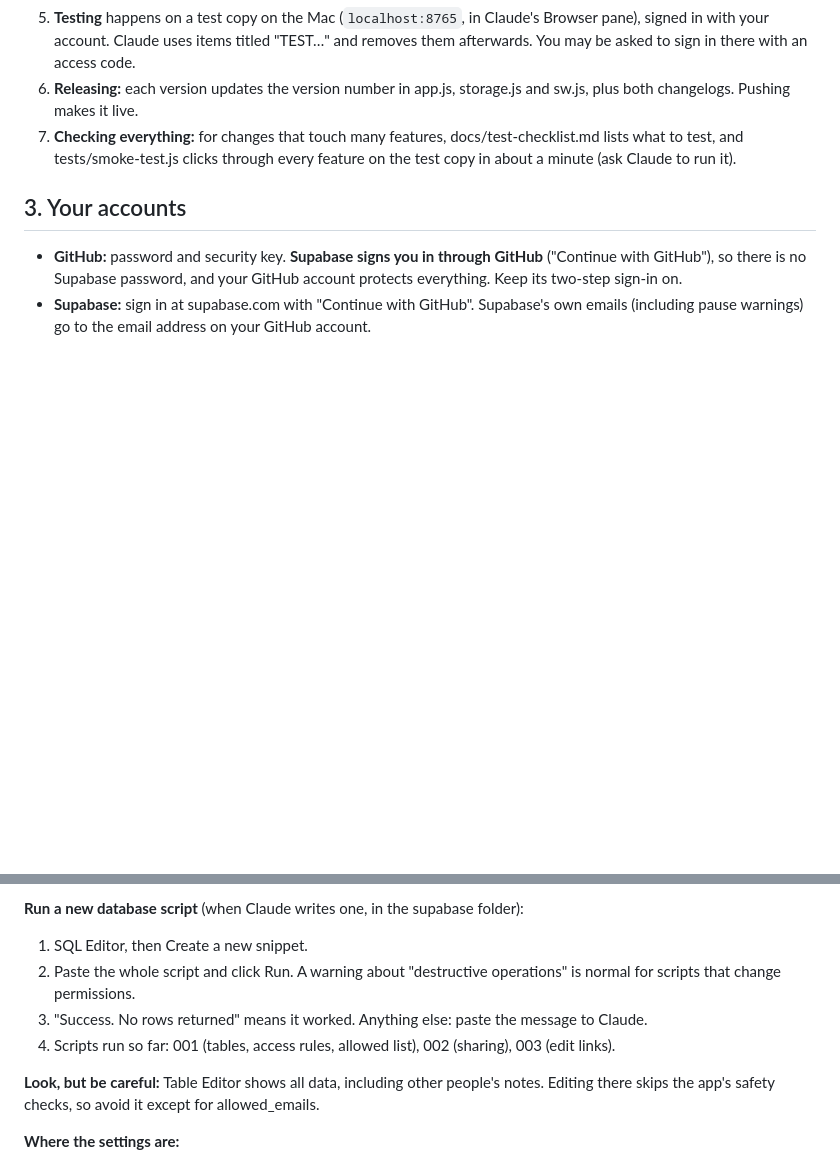
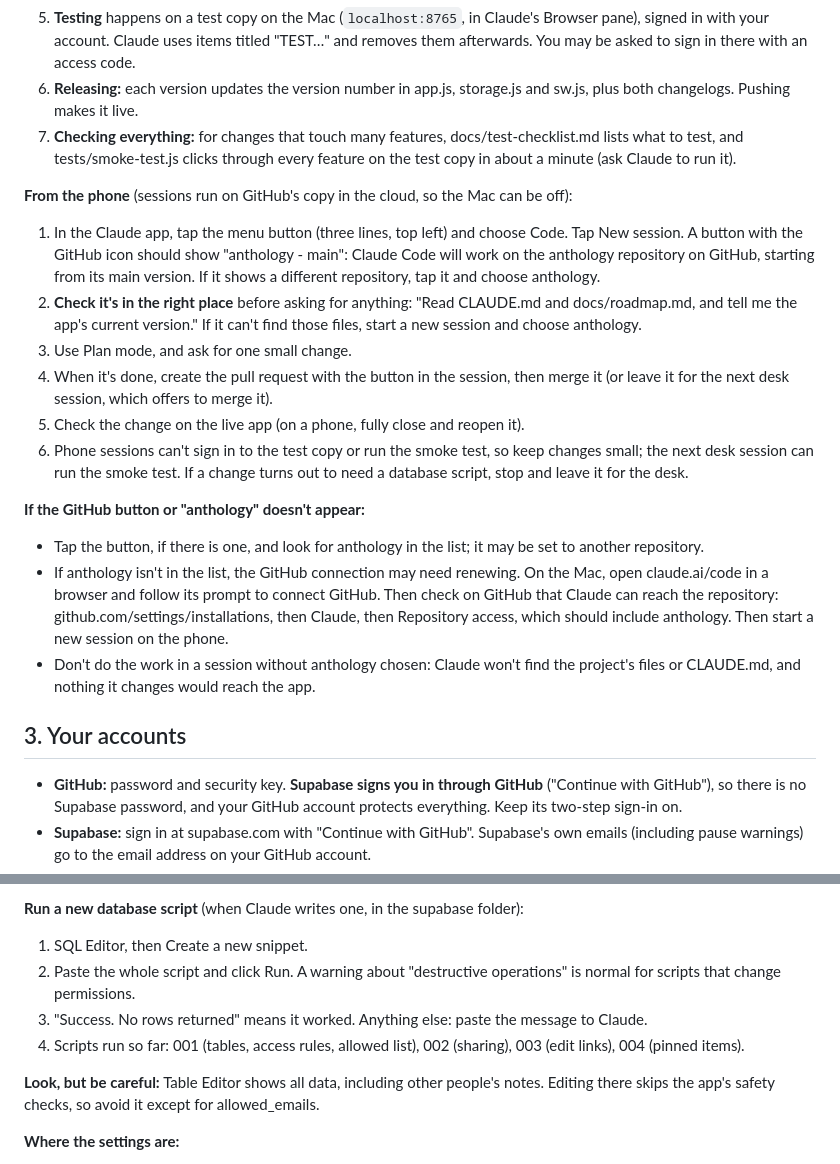
Before and after one commit to JFWalasik/anthology, a Markdown page: docs/quickstart.md, 2 parts joined by grey strips. GitHub-like rendering; blank space fills up the shorter version.

Commit message:
Quickstart: working from the phone, and scripts run so far
Co-Authored-By: Claude Opus 5.5 <noreply@anthropic.com>

```diff
--- a/docs/quickstart.md
+++ b/docs/quickstart.md
@@ -20,6 +20,21 @@ Written Oct 23, 2026, at version 0.9; updated at 1.1. A short refresher for comi
 6. **Releasing:** each version updates the version number in app.js, storage.js and sw.js, plus both changelogs. Pushing makes it live.
 7. **Checking everything:** for changes that touch many features, docs/test-checklist.md lists what to test, and tests/smoke-test.js clicks through every feature on the test copy in about a minute (ask Claude to run it).
 
+**From the phone** (sessions run on GitHub's copy in the cloud, so the Mac can be off):
+
+1. In the Claude app, tap the menu button (three lines, top left) and choose Code. Tap New session. A button with the GitHub icon should show "anthology - main": Claude Code will work on the anthology repository on GitHub, starting from its main version. If it shows a different repository, tap it and choose anthology.
+2. **Check it's in the right place** before asking for anything: "Read CLAUDE.md and docs/roadmap.md, and tell me the app's current version." If it can't find those files, start a new session and choose anthology.
+3. Use Plan mode, and ask for one small change.
+4. When it's done, create the pull request with the button in the session, then merge it (or leave it for the next desk session, which offers to merge it).
+5. Check the change on the live app (on a phone, fully close and reopen it).
+6. Phone sessions can't sign in to the test copy or run the smoke test, so keep changes small; the next desk session can run the smoke test. If a change turns out to need a database script, stop and leave it for the desk.
+
+**If the GitHub button or "anthology" doesn't appear:**
+
+- Tap the button, if there is one, and look for anthology in the list; it may be set to another repository.
+- If anthology isn't in the list, the GitHub connection may need renewing. On the Mac, open claude.ai/code in a browser and follow its prompt to connect GitHub. Then check on GitHub that Claude can reach the repository: github.com/settings/installations, then Claude, then Repository access, which should include anthology. Then start a new session on the phone.
+- Don't do the work in a session without anthology chosen: Claude won't find the project's files or CLAUDE.md, and nothing it changes would reach the app.
+
 ## 3. Your accounts
 
 - **GitHub:** password and security key. **Supabase signs you in through GitHub** ("Continue with GitHub"), so there is no Supabase password, and your GitHub account protects everything. Keep its two-step sign-in on.
@@ -39,7 +54,7 @@ Written Oct 23, 2026, at version 0.9; updated at 1.1. A short refresher for comi
 1. SQL Editor, then Create a new snippet.
 2. Paste the whole script and click Run. A warning about "destructive operations" is normal for scripts that change permissions.
 3. "Success. No rows returned" means it worked. Anything else: paste the message to Claude.
-4. Scripts run so far: 001 (tables, access rules, allowed list), 002 (sharing), 003 (edit links).
+4. Scripts run so far: 001 (tables, access rules, allowed list), 002 (sharing), 003 (edit links), 004 (pinned items).
 
 **Look, but be careful:** Table Editor shows all data, including other people's notes. Editing there skips the app's safety checks, so avoid it except for allowed_emails.
 
```
